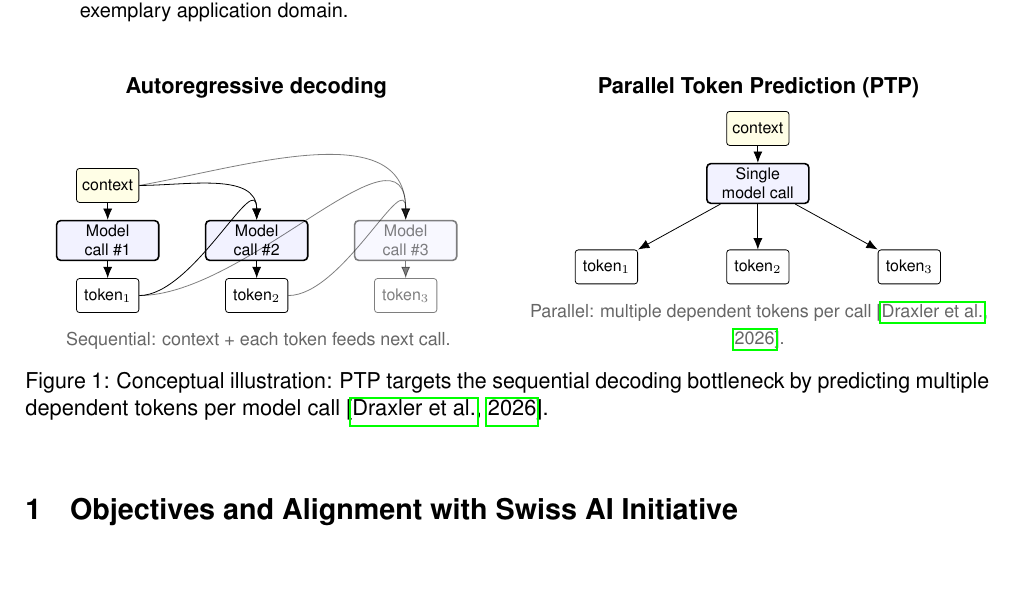
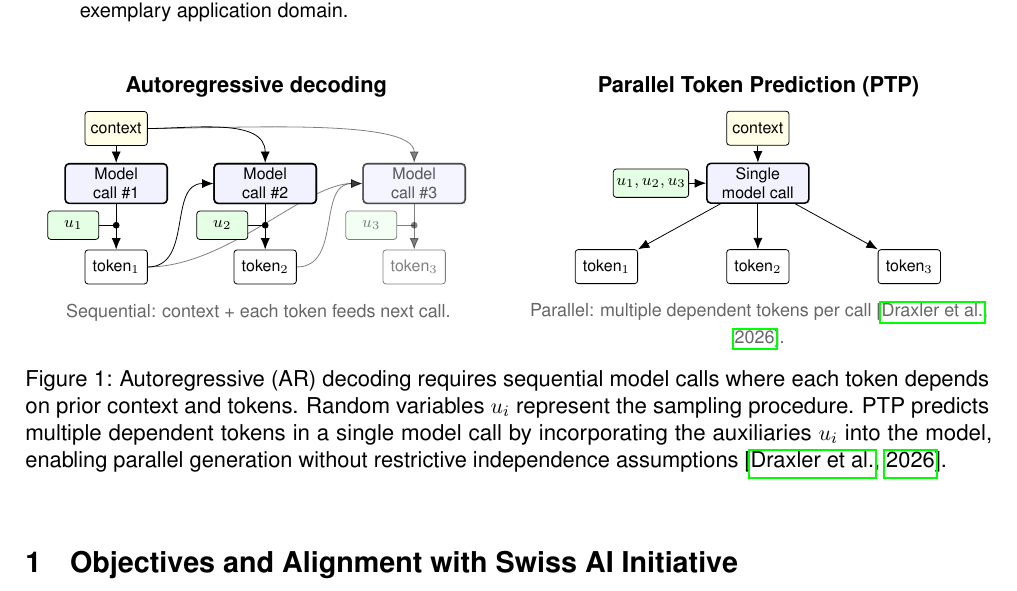
Before and after one commit to cyrusgeyer/scaling_ptp_swissAI, a LaTeX paper (main.tex): part of page 1 of 5, cut so that both start at the same text. Compiled offline with pdfLaTeX.

Commit message:
Improve figure 1: simplify context positioning and update caption

```diff
--- a/main.tex
+++ b/main.tex
@@ -20,7 +20,7 @@
 \usepackage{graphicx}
 \usepackage{subcaption}
 \usepackage{tikz}
-\usetikzlibrary{arrows.meta,positioning}
+\usetikzlibrary{arrows.meta,positioning,calc,backgrounds}
 \usepackage{float}
 
 %% Tables
@@ -96,9 +96,11 @@
     \tikzset{
     token/.style={draw, rounded corners=1.5pt, minimum width=1.1cm, minimum height=0.6cm, inner sep=2pt, align=center, fill=white},
     call/.style={draw, rounded corners=2pt, thick, minimum width=1.8cm, minimum height=0.7cm, inner sep=2pt, align=center, fill=blue!5},
+    random/.style={draw, rounded corners=1.5pt, minimum width=0.9cm, minimum height=0.5cm, inner sep=1.5pt, align=center, fill=green!10},
     arrow/.style={-{Latex[length=2mm,width=1.6mm]}, line width=0.4pt, rounded corners=2pt},
     feedback/.style={-{Latex[length=2mm,width=1.6mm]}, line width=0.4pt, bend left=40},
-    faint/.style={opacity=0.5}
+    faint/.style={opacity=0.5},
+    junction/.style={circle, fill=black, inner sep=1.2pt}
     }
 
     \begin{minipage}[t]{0.48\textwidth}
@@ -106,37 +108,62 @@
         \textbf{Autoregressive decoding}\par
         \vspace{2mm}
         \begin{tikzpicture}[font=\scriptsize, node distance=8mm]
-            % Context at the top
-            \node[token, fill=yellow!10] (ctx) {context};
+            % Model calls in a row
+            \node[call] (c1) {Model\\call \#1};
+            \node[call, right=of c1] (c2) {Model\\call \#2};
+            \node[call, right=of c2, faint] (c3) {Model\\call \#3};
 
-            % Model calls in a row
-            \node[call, below=3mm of ctx] (c1) {Model\\call \#1};
+            % Context directly above model call #1
+            \node[token, fill=yellow!10, above=3mm of c1] (ctx) {context};
             \node[call, right=of c1] (c2) {Model\\call \#2};
             \node[call, right=of c2, faint] (c3) {Model\\call \#3};
 
             % Tokens below each call
-            \node[token, below=3mm of c1] (t1) {$\text{token}_1$};
-            \node[token, below=3mm of c2] (t2) {$\text{token}_2$};
-            \node[token, below=3mm of c3, faint] (t3) {$\text{token}_3$};
+            \node[token, below=8mm of c1] (t1) {$\text{token}_1$};
+            \node[token, below=8mm of c2] (t2) {$\text{token}_2$};
+            \node[token, below=8mm of c3, faint] (t3) {$\text{token}_3$};
 
-            % Context feeds into first model call
-            \draw[arrow] (ctx) -- (c1);
+            % Define junction points on the vertical arrows (midway between call and token)
+            \coordinate (j1) at ($(c1)!0.5!(t1)$);
+            \coordinate (j2) at ($(c2)!0.5!(t2)$);
+            \coordinate (j3) at ($(c3)!0.5!(t3)$);
 
-            % Vertical arrows from calls to tokens
-            \draw[arrow] (c1) -- (t1);
-            \draw[arrow] (c2) -- (t2);
-            \draw[arrow,faint] (c3) -- (t3);
+            % Random numbers positioned to the left, vertically centered between call and token
+            \node[random, left=3mm of j1] (r1) {$u_1$};
+            \node[random, left=3mm of j2] (r2) {$u_2$};
+            \node[random, left=3mm of j3, faint] (r3) {$u_3$};
 
-            % token_1 goes up and feeds into call #2 and #3 (along with context)
-            \draw[arrow] (t1.east) to[out=0, in=90] (c2.north);
-            \draw[arrow,faint] (t1.east) to[out=0, in=90] (c3.north);
+            % ===== BACKGROUND LAYER: All arrows =====
+            \begin{scope}[on background layer]
+                % Context to call #1: straight down
+                \draw[arrow] (ctx.south) -- (c1.north);
+                % Context to call #2: leave right center horizontally, enter top center vertically
+                \draw[arrow] (ctx.east) .. controls +(right:8mm) and +(up:8mm) .. (c2.north);
+                % Context to call #3: leave right center horizontally, enter top center vertically
+                \draw[arrow,faint] (ctx.east) .. controls +(right:15mm) and +(up:8mm) .. (c3.north);
 
-            % token_2 goes up and feeds into call #3 (along with context)
-            \draw[arrow,faint] (t2.east) to[out=0, in=90] (c3.north);
+                % Vertical arrows from calls to tokens
+                \draw[arrow] (c1) -- (t1);
+                \draw[arrow] (c2) -- (t2);
+                \draw[arrow,faint] (c3) -- (t3);
 
-            % Context flows through all calls (from top)
-            \draw[arrow] (ctx.east) to[out=0, in=90] (c2.north);
-            \draw[arrow,faint] (ctx.east) to[out=10, in=90] (c3.north);
+                % Lines from random numbers to junction points with circles
+                \draw[line width=0.4pt] (r1.east) -- (j1);
+                \draw[line width=0.4pt] (r2.east) -- (j2);
+                \draw[line width=0.4pt, faint] (r3.east) -- (j3);
+
+                % token_1 goes up and feeds into call #2 at left center (entering horizontally)
+                \draw[arrow] (t1.east) .. controls +(right:8mm) and +(left:8mm) .. (c2.west);
+                \draw[arrow,faint] (t1.east) .. controls +(right:14mm) and +(left:10mm) .. (c3.west);
+
+                % token_2 goes up and feeds into call #3 at left center (entering horizontally)
+                \draw[arrow,faint] (t2.east) .. controls +(right:8mm) and +(left:8mm) .. (c3.west);
+            \end{scope}
+
+            % Junction circles on top
+            \node[junction] at (j1) {};
+            \node[junction] at (j2) {};
+            \node[junction, faint] at (j3) {};
         \end{tikzpicture}
         \par\vspace{1mm}
         {\footnotesize\color{black!60}Sequential: context + each token feeds next call.}
@@ -147,21 +174,25 @@
         \textbf{Parallel Token Prediction (PTP)}\par
         \vspace{2mm}
         \begin{tikzpicture}[font=\scriptsize, node distance=8mm]
-            % Context at the top
-            \node[token, fill=yellow!10] (ctx) {context};
+            % Single model call
+            \node[call] (pc) {Single\\model call};
 
-            % Single model call
-            \node[call, below=3mm of ctx] (pc) {Single\\model call};
+            % Context directly above model call
+            \node[token, fill=yellow!10, above=3mm of pc] (ctx) {context};
+
+            % Random numbers to the left of model call
+            \node[random, left=3mm of pc] (rall) {$u_1, u_2, u_3$};
 
             % Multiple output tokens
             \node[token, below left=8mm and 12mm of pc] (pt1) {$\text{token}_1$};
             \node[token, below=8mm of pc] (pt2) {$\text{token}_2$};
             \node[token, below right=8mm and 12mm of pc] (pt3) {$\text{token}_3$};
 
-            % Context feeds into model
-            \draw[arrow] (ctx) -- (pc);
+            % Context to model: straight down
+            \draw[arrow] (ctx.south) -- (pc.north);
 
-            % Model produces multiple tokens
+            % Random numbers feed into model call from the left
+            \draw[arrow] (rall.east) -- (pc.west);            % Model produces multiple tokens
             \draw[arrow] (pc) -- (pt1);
             \draw[arrow] (pc) -- (pt2);
             \draw[arrow] (pc) -- (pt3);
@@ -170,7 +201,7 @@
         {\footnotesize\color{black!60}Parallel: multiple dependent tokens per call \citep{draxler2026parallel}.}
     \end{minipage}
 
-    \caption{Conceptual illustration: PTP targets the sequential decoding bottleneck by predicting multiple dependent tokens per model call \citep{draxler2026parallel}.}
+    \caption{Autoregressive (AR) decoding requires sequential model calls where each token depends on prior context and tokens. Random variables $u_i$ represent the sampling procedure. PTP predicts multiple dependent tokens in a single model call by incorporating the auxiliaries $u_i$ into the model, enabling parallel generation without restrictive independence assumptions \citep{draxler2026parallel}.}
 \end{figure}
 \vspace{-2mm}
 
```
